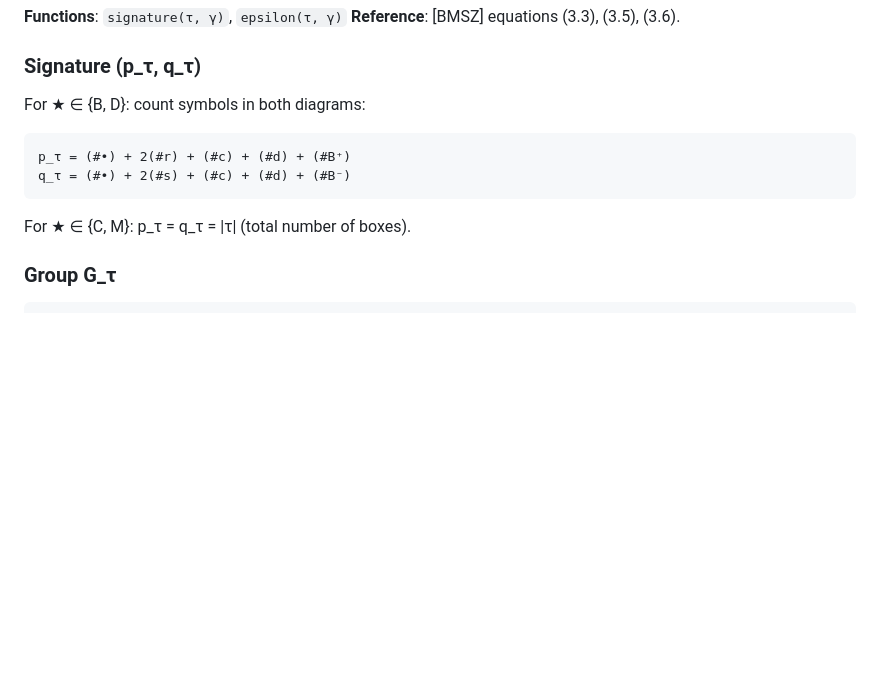
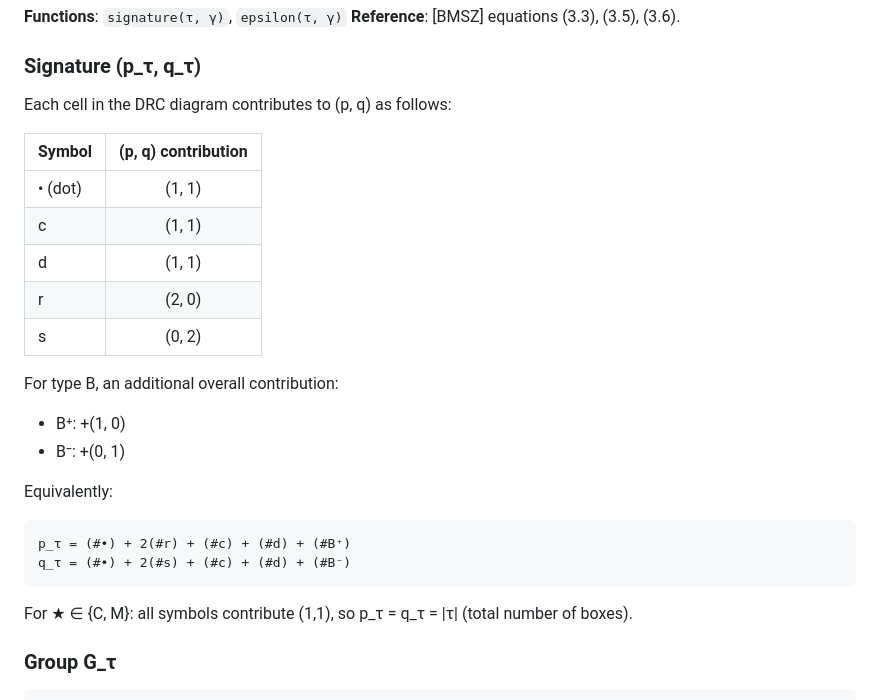
Before and after one commit to jiajunma/unipotentrepn, a Markdown page: docs/algorithm_summary.md, the part around the change. GitHub-like rendering; blank space fills up the shorter version.

Commit message:
Update signature formula with per-cell contribution table
Each DRC cell contributes to (p,q):
  • = (1,1), c = (1,1), d = (1,1), r = (2,0), s = (0,2)
  B+ adds (1,0), B- adds (0,1) overall.

Co-Authored-By: Claude Opus 4.6 (1M context) <noreply@anthropic.com>

````diff
--- a/docs/algorithm_summary.md
+++ b/docs/algorithm_summary.md
@@ -109,13 +109,27 @@ the right diagram (Q). The SWdgm transform swaps L↔R before/after the fill.
 
 ### Signature (p_τ, q_τ)
 
-For ★ ∈ {B, D}: count symbols in both diagrams:
+Each cell in the DRC diagram contributes to (p, q) as follows:
+
+| Symbol | (p, q) contribution |
+|--------|:------------------:|
+| • (dot) | (1, 1) |
+| c | (1, 1) |
+| d | (1, 1) |
+| r | (2, 0) |
+| s | (0, 2) |
+
+For type B, an additional overall contribution:
+- B⁺: +(1, 0)
+- B⁻: +(0, 1)
+
+Equivalently:
 ```
 p_τ = (#•) + 2(#r) + (#c) + (#d) + (#B⁺)
 q_τ = (#•) + 2(#s) + (#c) + (#d) + (#B⁻)
 ```
 
-For ★ ∈ {C, M}: p_τ = q_τ = |τ| (total number of boxes).
+For ★ ∈ {C, M}: all symbols contribute (1,1), so p_τ = q_τ = |τ| (total number of boxes).
 
 ### Group G_τ
 
````
